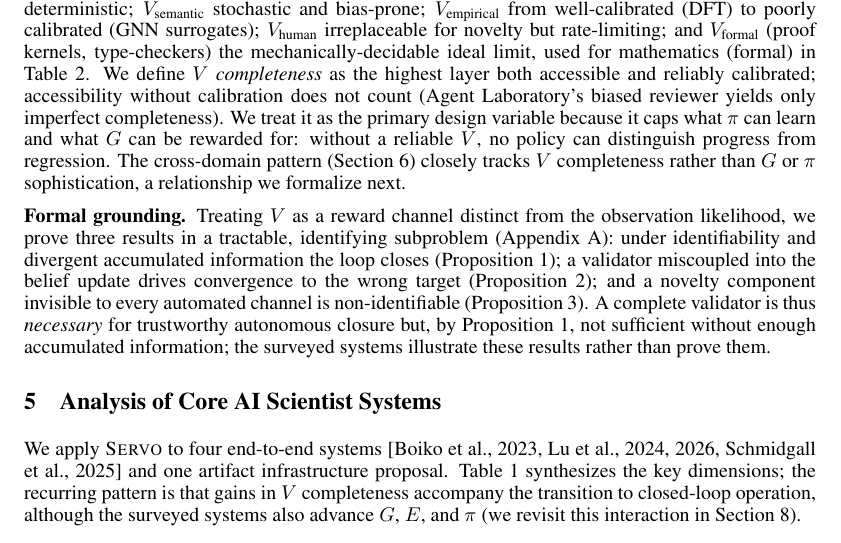
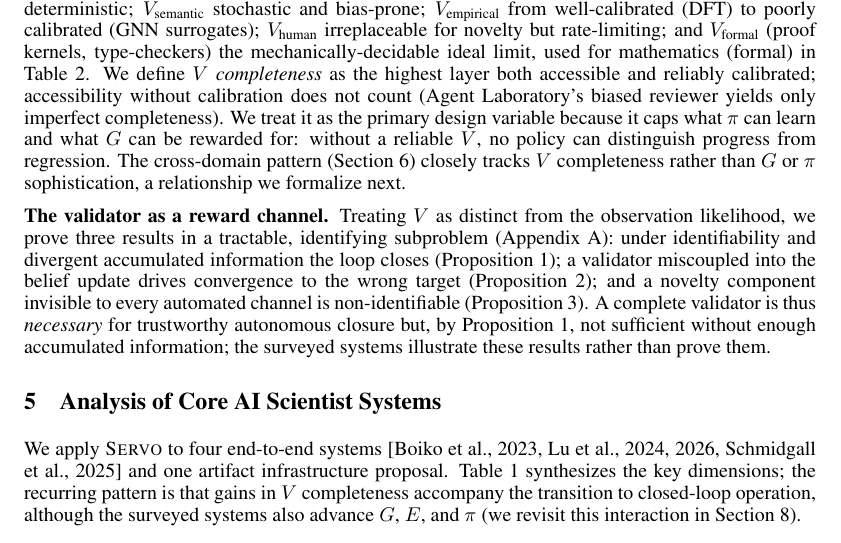
Before and after one commit to ysys143/servo-caisc2026, a LaTeX paper (submission/main.tex): part of page 4 of 14, cut so that both start at the same text. Compiled offline with pdfLaTeX.

Commit message:
WIP(submission): retitle run-in heading 'Formal grounding' -> 'The validator as a reward channel'
The broad 'Formal grounding.' over-signals theorem-level scope, which the reviews specifically attack. Narrowed to the paragraph's actual content (treating V as a reward channel distinct from the observation likelihood), matching the abstract's framing. Deduped the now-redundant 'a reward channel' in the next sentence. Kept the first run-in heading ('V-completeness as a design dimension.'). 0 errors, body still ends on p8, PDF IDENTICAL.

```diff
--- a/submission/main.tex
+++ b/submission/main.tex
@@ -125,7 +125,7 @@ We further introduce $H \in [0,1]$ (distinct from the entropy function $H(\theta
 
 \noindent\textbf{V-completeness as a design dimension.} The layers form a partial order under reliability: $V_\text{syntax}$ deterministic; $V_\text{semantic}$ stochastic and bias-prone; $V_\text{empirical}$ from well-calibrated (DFT) to poorly calibrated (GNN surrogates); $V_\text{human}$ irreplaceable for novelty but rate-limiting; and $V_\text{formal}$ (proof kernels, type-checkers) the mechanically-decidable ideal limit, used for mathematics (formal) in Table~\ref{tab:domain-comparison}. We define \emph{$V$ completeness} as the highest layer both accessible and reliably calibrated; accessibility without calibration does not count (Agent Laboratory's biased reviewer yields only imperfect completeness). We treat it as the primary design variable because it caps what $\pi$ can learn and what $G$ can be rewarded for: without a reliable $V$, no policy can distinguish progress from regression. The cross-domain pattern (Section~\ref{sec:domains}) closely tracks $V$ completeness rather than $G$ or $\pi$ sophistication, a relationship we formalize next.
 
-\noindent\textbf{Formal grounding.} Treating $V$ as a reward channel distinct from the observation likelihood, we prove three results in a tractable, identifying subproblem (Appendix~\ref{app:vformal}): under identifiability and divergent accumulated information the loop closes (Proposition~\ref{prop:suff}); a validator miscoupled into the belief update drives convergence to the wrong target (Proposition~\ref{prop:drift}); and a novelty component invisible to every automated channel is non-identifiable (Proposition~\ref{prop:novelty}). A complete validator is thus \emph{necessary} for trustworthy autonomous closure but, by Proposition~\ref{prop:suff}, not sufficient without enough accumulated information; the surveyed systems illustrate these results rather than prove them.
+\noindent\textbf{The validator as a reward channel.} Treating $V$ as distinct from the observation likelihood, we prove three results in a tractable, identifying subproblem (Appendix~\ref{app:vformal}): under identifiability and divergent accumulated information the loop closes (Proposition~\ref{prop:suff}); a validator miscoupled into the belief update drives convergence to the wrong target (Proposition~\ref{prop:drift}); and a novelty component invisible to every automated channel is non-identifiable (Proposition~\ref{prop:novelty}). A complete validator is thus \emph{necessary} for trustworthy autonomous closure but, by Proposition~\ref{prop:suff}, not sufficient without enough accumulated information; the surveyed systems illustrate these results rather than prove them.
 
 \section{Analysis of Core AI Scientist Systems}
 \label{sec:core}
```
Also changed, not shown: submission/main.pdf, submission/servo_caiscfp2026.pdf.
